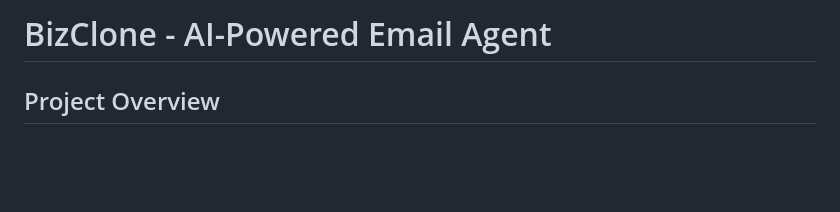
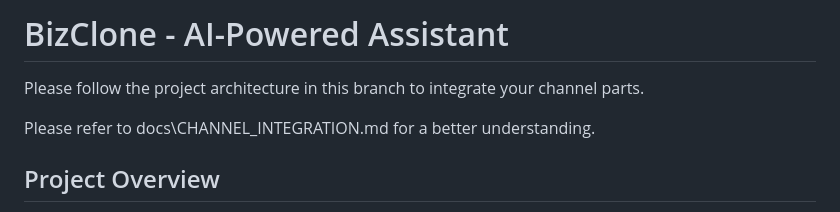
Before and after one commit to MissDinosaur/bizclone, a Markdown page: README.md, the part around the change. Drawn GitHub-style; blank space fills up the shorter version.

```diff
--- a/README.md
+++ b/README.md
@@ -1,4 +1,7 @@
-# BizClone - AI-Powered Email Agent
+# BizClone - AI-Powered Assistant
+Please follow the project architecture in this branch to integrate your channel parts.
+
+Please refer to docs\CHANNEL_INTEGRATION.md for a better understanding.
 ## Project Overview
 
 Small enterprises—plumbers, mechanics, consultants, tutors, salon owners, and other service providers—face a critical challenge: managing customer communications and scheduling while delivering hands-on services. With limited staff and budget, these business owners often struggle to respond promptly to inquiries, manage appointments, and maintain consistent customer service quality.
```
